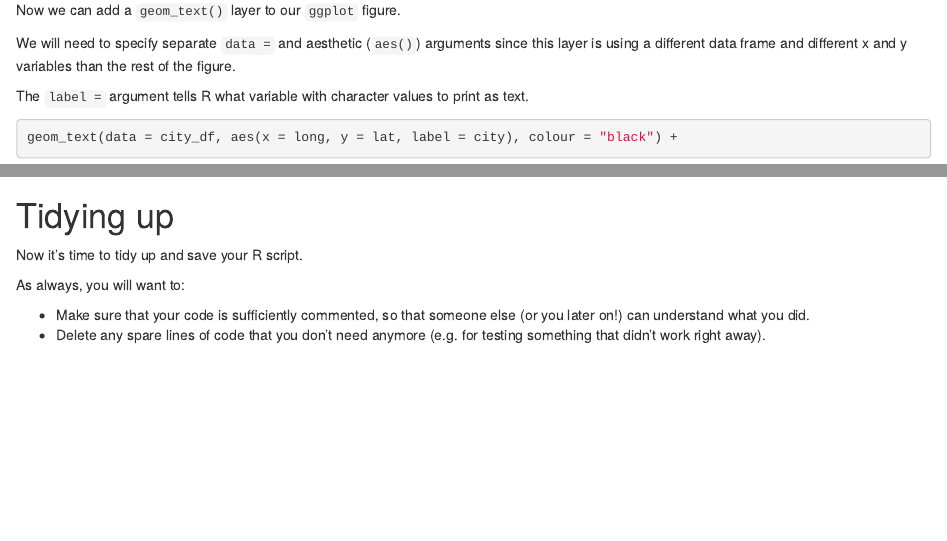
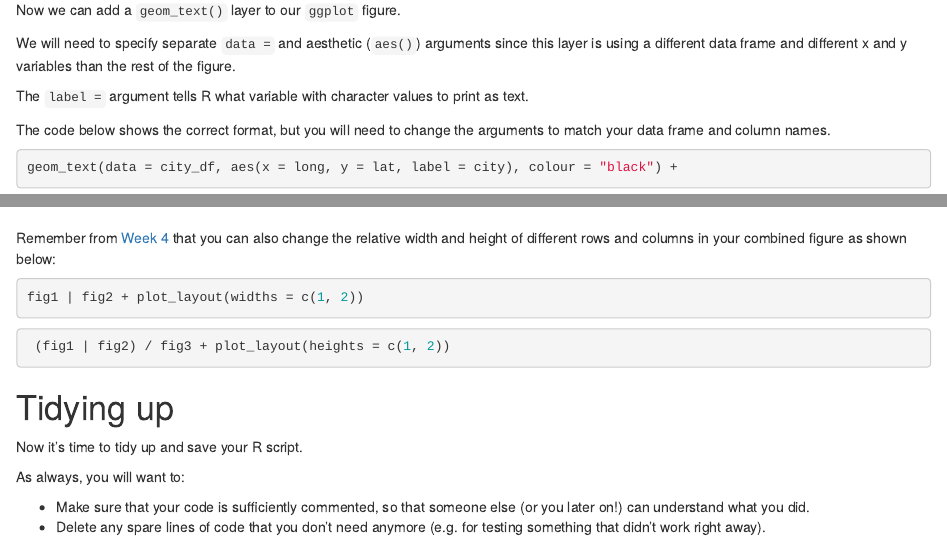
Before and after one commit to mshocket/LECFoundationsBookdown, an R Markdown document (06-week6.Rmd): the page in a window 1100 px wide, from 5900 px down, and a second part further down, joined at a grey line. Rendered offline with R 4.5, knitr and Pandoc, with nearby package versions; drawn as R Markdown's standard HTML page in place of the format the file asks for.

Commit message:
add patchwork crossref from w6 to w4

````diff
--- a/06-week6.Rmd
+++ b/06-week6.Rmd
@@ -185,6 +185,8 @@ Now we can add a `geom_text()` layer to our `ggplot` figure.
 We will need to specify separate `data =`  and aesthetic (`aes()`) arguments since this layer is using a different data frame and different x and y variables than the rest of the figure.
 
 The `label = ` argument tells R what variable with character values to print as text.
+
+The code below shows the correct format, but you will need to change the arguments to match your data frame and column names.
 
 ```r
 geom_text(data = city_df, aes(x = long, y = lat, label = city), colour = "black") +
@@ -595,6 +597,15 @@ The easiest way to fix that is to simply add a layer to your first geography plo
 (spatial_fig | (month_fig / lc_fig)) + plot_layout(guides = "collect")
 ```
 
+Remember from [Week 4](#patchwork) that you can also change the relative width and height of different rows and columns in your combined figure as shown below:
+
+```r
+fig1 | fig2 + plot_layout(widths = c(1, 2))
+```
+
+```r
+ (fig1 | fig2) / fig3 + plot_layout(heights = c(1, 2))
+```
 
 
 # Tidying up {#tidyup_wk6}
````
Also changed, not shown: 04-week4.Rmd (+1 -1 lines).
